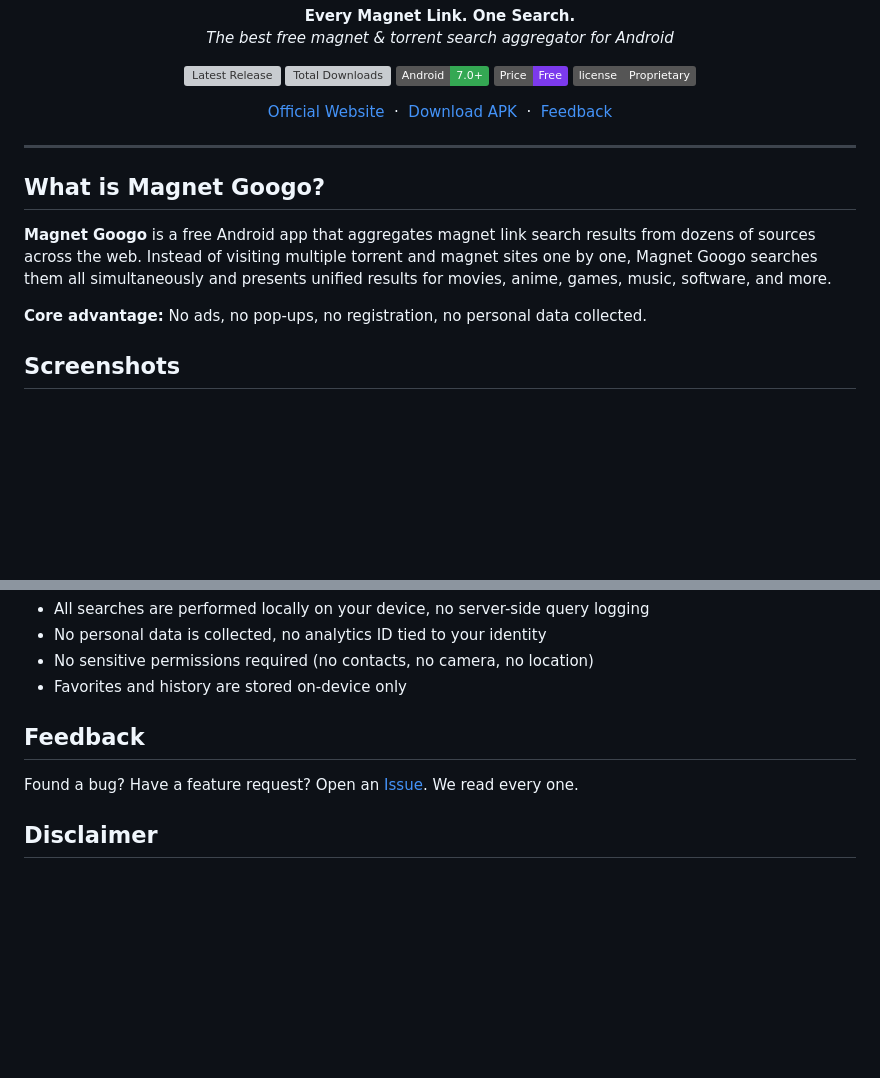
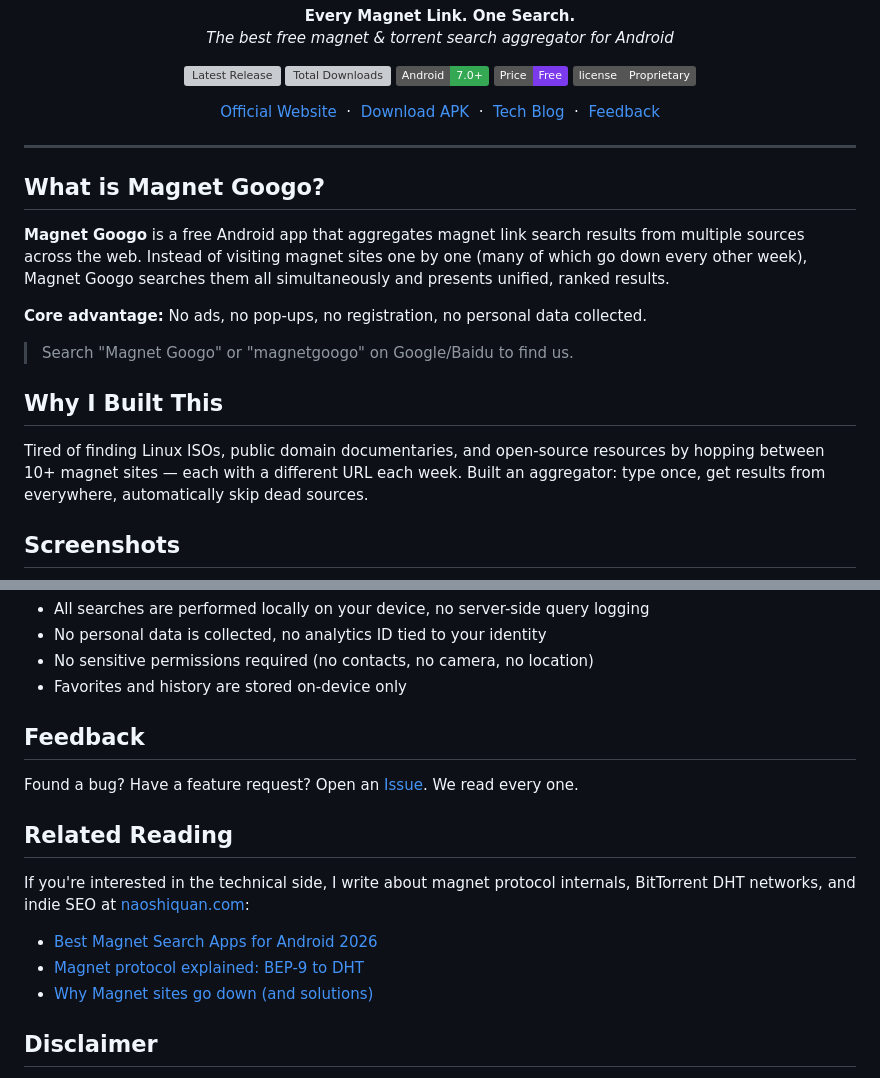
Before and after one commit to 734496335/magnetgoogo, a Markdown page: README.md, 2 parts joined by grey strips. Rendered like a GitHub page; badges without logos; blank space fills up the shorter version; grey boxes are pictures that could not be loaded.

```diff
--- a/README.md
+++ b/README.md
@@ -28,6 +28,7 @@
 <p align="center">
   <a href="https://magnetgoogo.com">Official Website</a> &nbsp;&middot;&nbsp;
   <a href="https://github.com/734496335/magnetgoogo/releases/latest">Download APK</a> &nbsp;&middot;&nbsp;
+  <a href="https://naoshiquan.com/en/blog/">Tech Blog</a> &nbsp;&middot;&nbsp;
   <a href="https://github.com/734496335/magnetgoogo/issues">Feedback</a>
 </p>
 
@@ -35,9 +36,15 @@
 
 ## What is Magnet Googo?
 
-**Magnet Googo** is a free Android app that aggregates magnet link search results from dozens of sources across the web. Instead of visiting multiple torrent and magnet sites one by one, Magnet Googo searches them all simultaneously and presents unified results for movies, anime, games, music, software, and more.
+**Magnet Googo** is a free Android app that aggregates magnet link search results from multiple sources across the web. Instead of visiting magnet sites one by one (many of which go down every other week), Magnet Googo searches them all simultaneously and presents unified, ranked results.
 
 **Core advantage:** No ads, no pop-ups, no registration, no personal data collected.
+
+> Search "Magnet Googo" or "magnetgoogo" on Google/Baidu to find us.
+
+## Why I Built This
+
+Tired of finding Linux ISOs, public domain documentaries, and open-source resources by hopping between 10+ magnet sites — each with a different URL each week. Built an aggregator: type once, get results from everywhere, automatically skip dead sources.
 
 ## Screenshots
 
@@ -86,6 +93,14 @@
 
 Found a bug? Have a feature request? Open an [Issue](https://github.com/734496335/magnetgoogo/issues). We read every one.
 
+## Related Reading
+
+If you're interested in the technical side, I write about magnet protocol internals, BitTorrent DHT networks, and indie SEO at [naoshiquan.com](https://naoshiquan.com/en/blog/):
+
+- [Best Magnet Search Apps for Android 2026](https://naoshiquan.com/en/blog/best-magnet-apps-android-2026)
+- [Magnet protocol explained: BEP-9 to DHT](https://naoshiquan.com/blog/magnet-link-protocol-explained)
+- [Why Magnet sites go down (and solutions)](https://naoshiquan.com/blog/cilimao-not-working)
+
 ## Disclaimer
 
 Magnet Googo is a search tool that does not store or distribute any content. Search results are sourced from the public internet. Users are responsible for complying with local laws and regulations.
```
Also changed, not shown: README_CN.md (+17 -1 lines).
